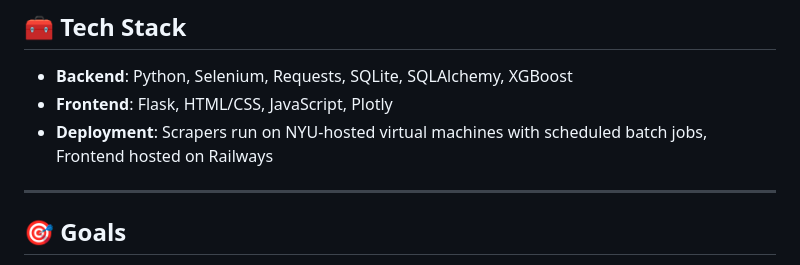
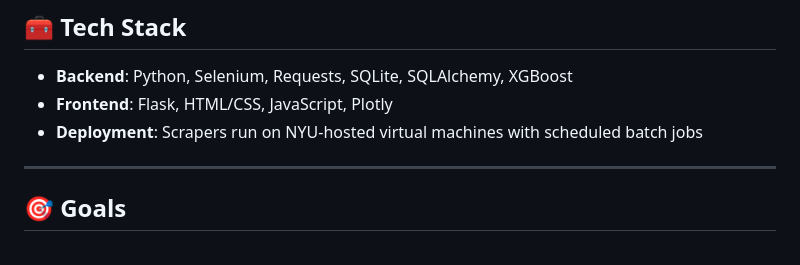
Before and after one commit to raihanzaman/ZipAdvisors, a Markdown page: README.md, the part around the change. Rendered like a GitHub page.

```diff
--- a/README.md
+++ b/README.md
@@ -19,7 +19,7 @@
 
 - **Backend**: Python, Selenium, Requests, SQLite, SQLAlchemy, XGBoost
 - **Frontend**: Flask, HTML/CSS, JavaScript, Plotly
-- **Deployment**: Scrapers run on NYU-hosted virtual machines with scheduled batch jobs, Frontend hosted on Railways
+- **Deployment**: Scrapers run on NYU-hosted virtual machines with scheduled batch jobs
 
 ---
 
```
